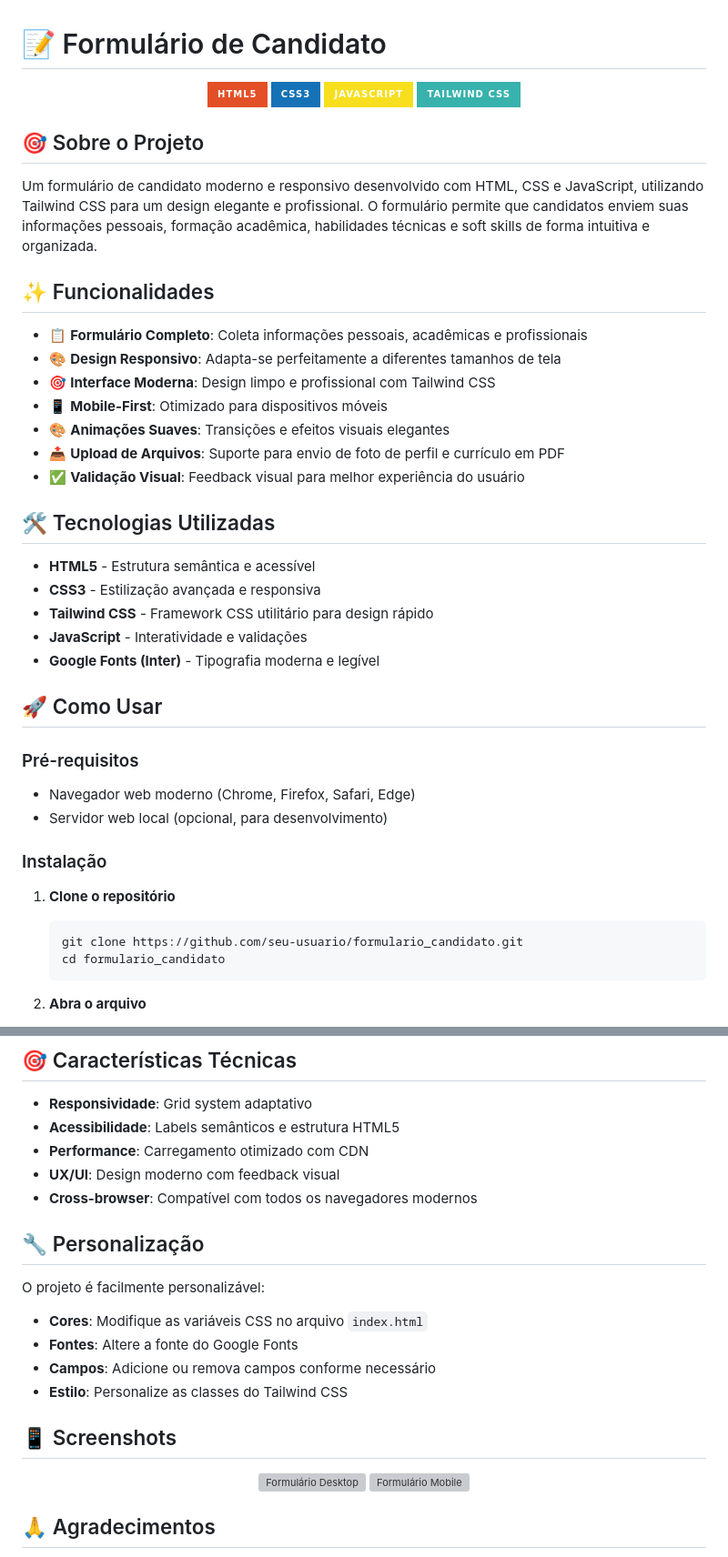
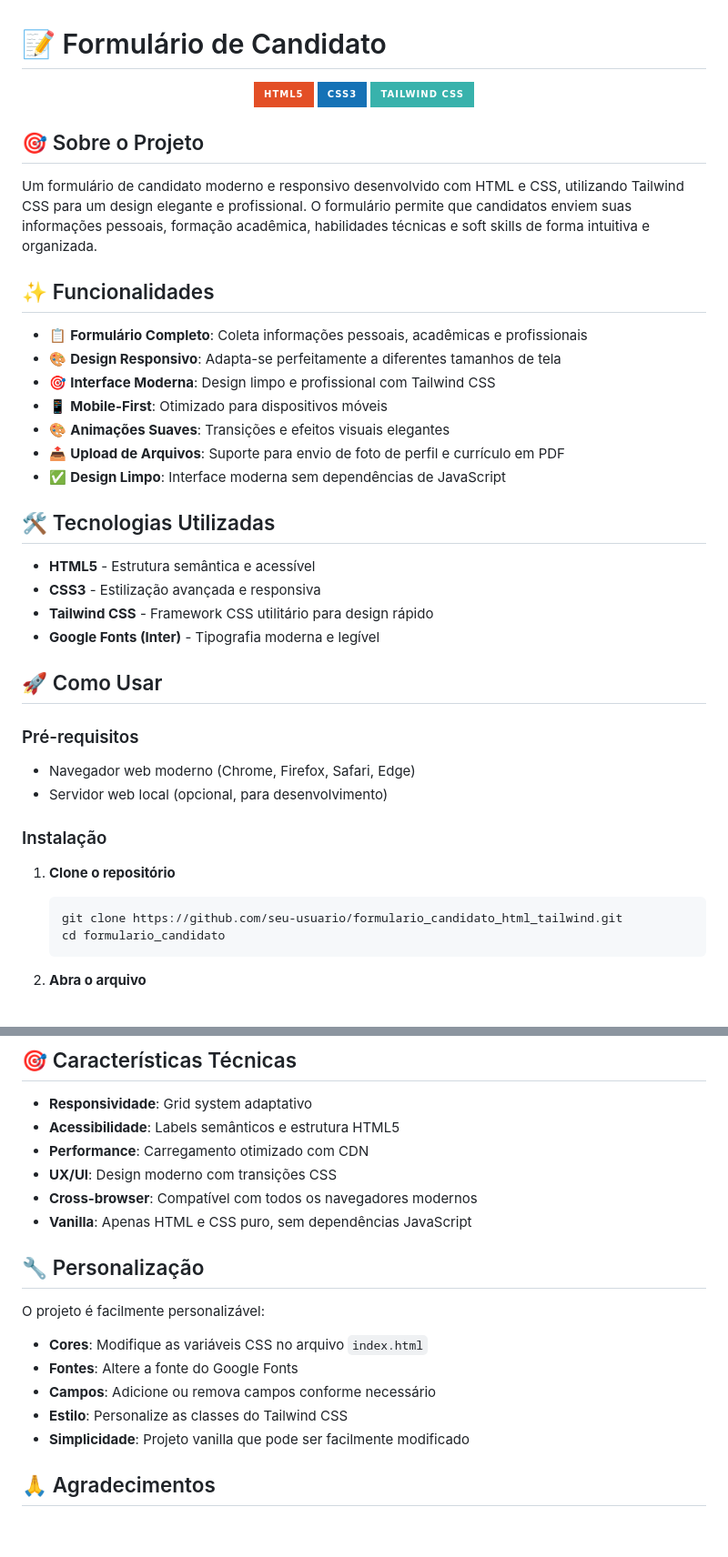
Before and after one commit to joaopaulomts/formulario_candidato, a Markdown page: README.md, 2 parts joined by grey strips. Shown at 91% size. Drawn GitHub-style; badges without logos; blank space fills up the shorter version; grey boxes are pictures that could not be loaded.

Commit message:
formulário completo com html e tailwind

````diff
--- a/README.md
+++ b/README.md
@@ -4,14 +4,13 @@
 
 ![HTML5](https://img.shields.io/badge/HTML5-E34F26?style=for-the-badge&logo=html5&logoColor=white)
 ![CSS3](https://img.shields.io/badge/CSS3-1572B6?style=for-the-badge&logo=css3&logoColor=white)
-![JavaScript](https://img.shields.io/badge/JavaScript-F7DF1E?style=for-the-badge&logo=javascript&logoColor=black)
 ![Tailwind CSS](https://img.shields.io/badge/Tailwind_CSS-38B2AC?style=for-the-badge&logo=tailwind-css&logoColor=white)
 
 </div>
 
 ## 🎯 Sobre o Projeto
 
-Um formulário de candidato moderno e responsivo desenvolvido com HTML, CSS e JavaScript, utilizando Tailwind CSS para um design elegante e profissional. O formulário permite que candidatos enviem suas informações pessoais, formação acadêmica, habilidades técnicas e soft skills de forma intuitiva e organizada.
+Um formulário de candidato moderno e responsivo desenvolvido com HTML e CSS, utilizando Tailwind CSS para um design elegante e profissional. O formulário permite que candidatos enviem suas informações pessoais, formação acadêmica, habilidades técnicas e soft skills de forma intuitiva e organizada.
 
 ## ✨ Funcionalidades
 
@@ -21,14 +20,13 @@ Um formulário de candidato moderno e responsivo desenvolvido com HTML, CSS e Ja
 - 📱 **Mobile-First**: Otimizado para dispositivos móveis
 - 🎨 **Animações Suaves**: Transições e efeitos visuais elegantes
 - 📤 **Upload de Arquivos**: Suporte para envio de foto de perfil e currículo em PDF
-- ✅ **Validação Visual**: Feedback visual para melhor experiência do usuário
+- ✅ **Design Limpo**: Interface moderna sem dependências de JavaScript
 
 ## 🛠️ Tecnologias Utilizadas
 
 - **HTML5** - Estrutura semântica e acessível
 - **CSS3** - Estilização avançada e responsiva
 - **Tailwind CSS** - Framework CSS utilitário para design rápido
-- **JavaScript** - Interatividade e validações
 - **Google Fonts (Inter)** - Tipografia moderna e legível
 
 ## 🚀 Como Usar
@@ -43,7 +41,7 @@ Um formulário de candidato moderno e responsivo desenvolvido com HTML, CSS e Ja
 1. **Clone o repositório**
 
    ```bash
-   git clone https://github.com/seu-usuario/formulario_candidato.git
+   git clone https://github.com/seu-usuario/formulario_candidato_html_tailwind.git
    cd formulario_candidato
    ```
 
@@ -100,8 +98,9 @@ formulario_candidato/
 - **Responsividade**: Grid system adaptativo
 - **Acessibilidade**: Labels semânticos e estrutura HTML5
 - **Performance**: Carregamento otimizado com CDN
-- **UX/UI**: Design moderno com feedback visual
+- **UX/UI**: Design moderno com transições CSS
 - **Cross-browser**: Compatível com todos os navegadores modernos
+- **Vanilla**: Apenas HTML e CSS puro, sem dependências JavaScript
 
 ## 🔧 Personalização
 
@@ -111,15 +110,7 @@ O projeto é facilmente personalizável:
 - **Fontes**: Altere a fonte do Google Fonts
 - **Campos**: Adicione ou remova campos conforme necessário
 - **Estilo**: Personalize as classes do Tailwind CSS
-
-## 📱 Screenshots
-
-<div align="center">
-
-![Formulário Desktop](https://via.placeholder.com/800x600/2563eb/ffffff?text=Desktop+View)
-![Formulário Mobile](https://via.placeholder.com/400x600/3b82f6/ffffff?text=Mobile+View)
-
-</div>
+- **Simplicidade**: Projeto vanilla que pode ser facilmente modificado
 
 ## 🙏 Agradecimentos
 
````
